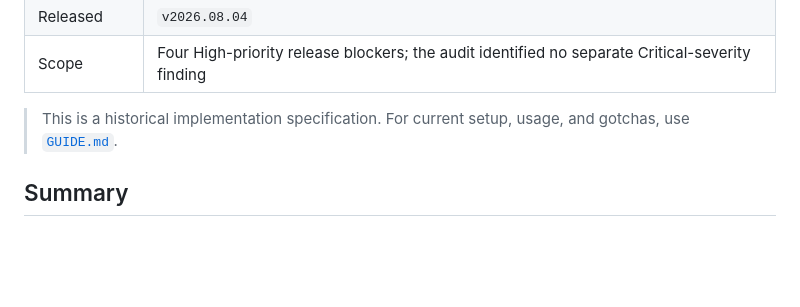
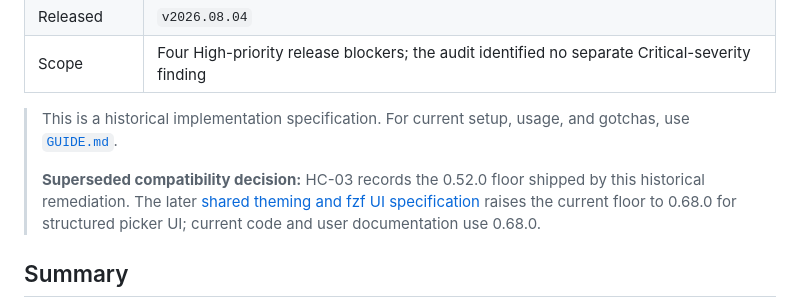
Before and after one commit to Thundernirmal/zsh, a Markdown page: docs/specs/high-priority-ux-remediation.md, the part around the change. Rendered like a GitHub page; blank space fills up the shorter version.

```diff
--- a/docs/specs/high-priority-ux-remediation.md
+++ b/docs/specs/high-priority-ux-remediation.md
@@ -9,6 +9,8 @@
 | Scope | Four High-priority release blockers; the audit identified no separate Critical-severity finding |
 
 > This is a historical implementation specification. For current setup, usage, and gotchas, use [`GUIDE.md`](../../GUIDE.md).
+>
+> **Superseded compatibility decision:** HC-03 records the 0.52.0 floor shipped by this historical remediation. The later [shared theming and fzf UI specification](theming-and-fzf-ui-plan.md) raises the current floor to 0.68.0 for structured picker UI; current code and user documentation use 0.68.0.
 
 ## Summary
 
```
Also changed, not shown: docs/specs/theming-and-fzf-ui-plan.md (+32 -1 lines).
